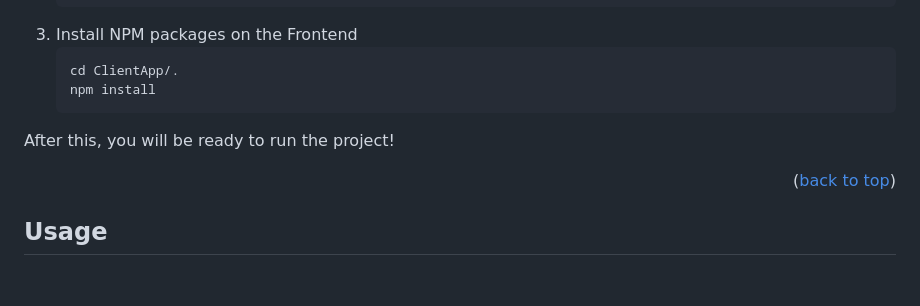
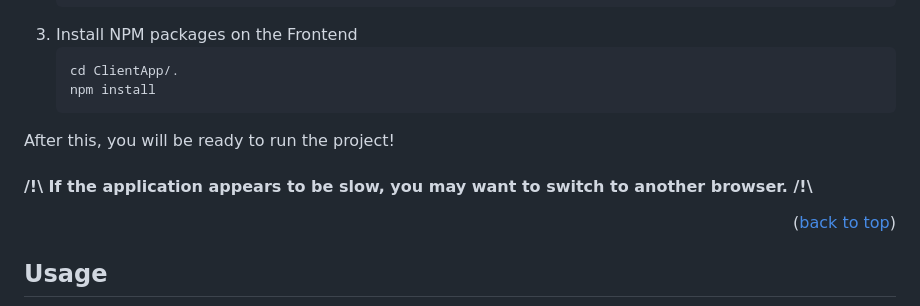
Before and after one commit to CodecoolGlobal/el-proyecte-grande-sprint-1-csharp-StrangerDeer, a Markdown page: README.md, the part around the change. GitHub-like rendering; blank space fills up the shorter version.

````diff
--- a/README.md
+++ b/README.md
@@ -85,6 +85,8 @@ You will need node and npm to use this project
    ```
 After this, you will be ready to run the project!
 
+#### /!\ If the application appears to be slow, you may want to switch to another browser. /!\
+
 <p align="right">(<a href="#readme-top">back to top</a>)</p>
 
 
````
